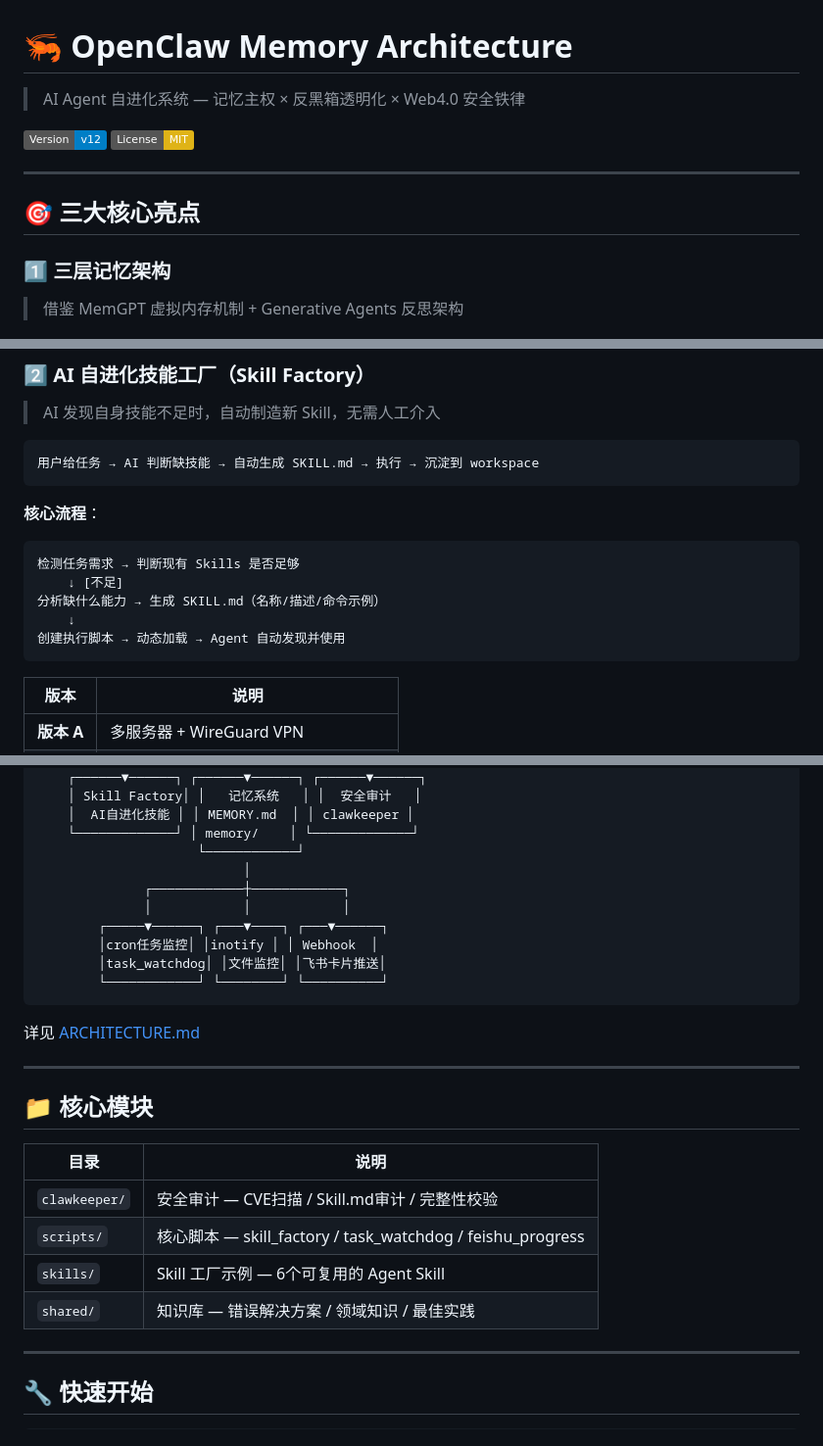
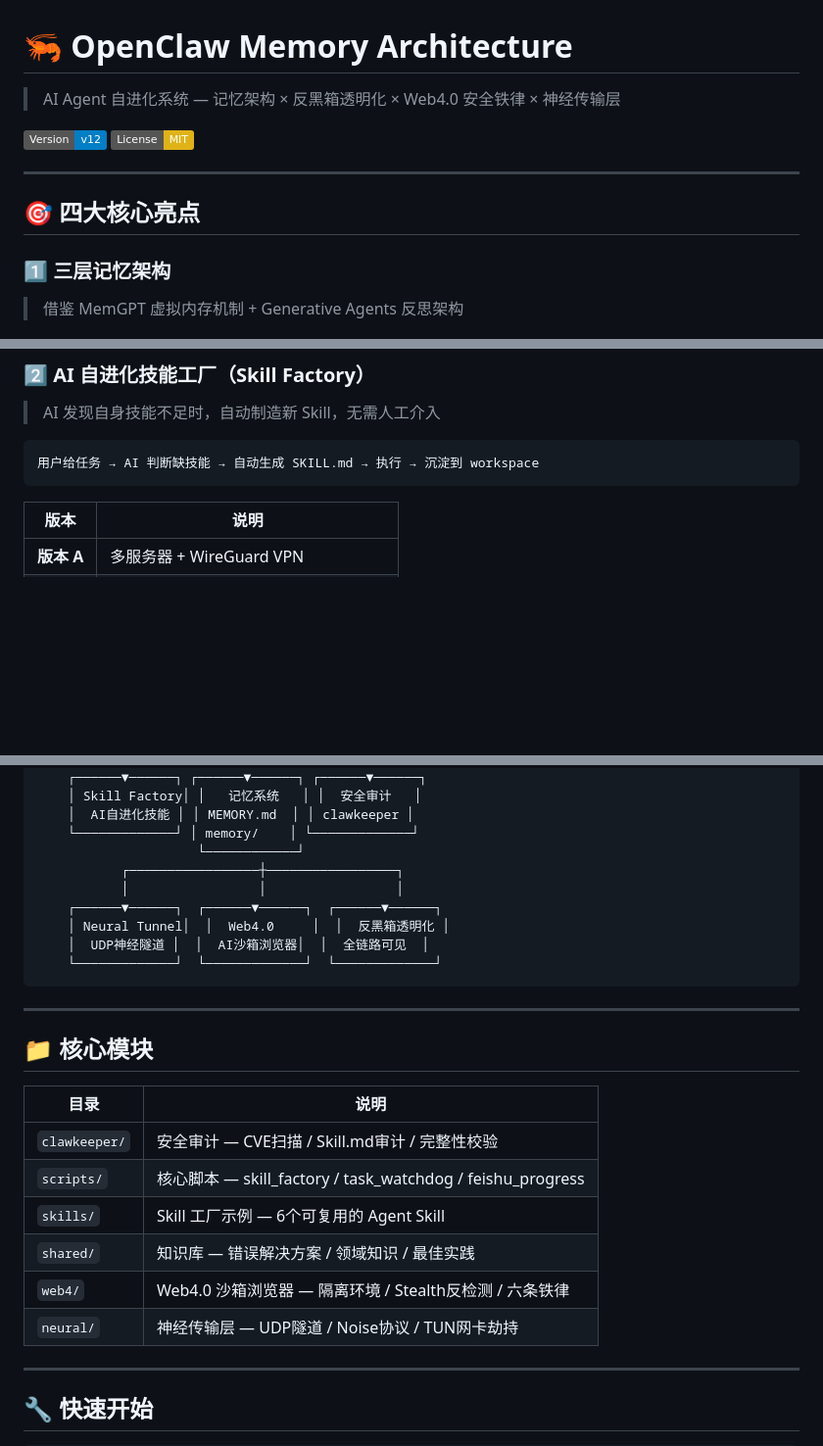
Before and after one commit to YuchenKuney/openclaw-memory-architecture-public, a Markdown page: README.md, 3 parts joined by grey strips. Shown at 98% size. Drawn GitHub-style; badges without logos; blank space fills up the shorter version.

Commit message:
📝 README v2 - 新增 Web4.0 沙箱 + 神经传输层 两大亮点

````diff
--- a/README.md
+++ b/README.md
@@ -1,13 +1,13 @@
 # 🦐 OpenClaw Memory Architecture
 
-> AI Agent 自进化系统 — 记忆主权 × 反黑箱透明化 × Web4.0 安全铁律
+> AI Agent 自进化系统 — 记忆架构 × 反黑箱透明化 × Web4.0 安全铁律 × 神经传输层
 
 [![Version: v12](https://img.shields.io/badge/Version-v12-blue.svg)](https://github.com/YuchenKuney/openclaw-memory-architecture-public)
 [![License: MIT](https://img.shields.io/badge/License-MIT-yellow.svg)](LICENSE)
 
 ---
 
-## 🎯 三大核心亮点
+## 🎯 四大核心亮点
 
 ### 1️⃣ 三层记忆架构
 > 借鉴 MemGPT 虚拟内存机制 + Generative Agents 反思架构
@@ -41,15 +41,6 @@
 用户给任务 → AI 判断缺技能 → 自动生成 SKILL.md → 执行 → 沉淀到 workspace
 ```
 
-**核心流程**：
-```
-检测任务需求 → 判断现有 Skills 是否足够
-    ↓ [不足]
-分析缺什么能力 → 生成 SKILL.md（名称/描述/命令示例）
-    ↓
-创建执行脚本 → 动态加载 → Agent 自动发现并使用
-```
-
 | 版本 | 说明 |
 |------|------|
 | **版本 A** | 多服务器 + WireGuard VPN |
@@ -89,16 +142,13 @@
     │  AI自进化技能 │ │ MEMORY.md  │ │ clawkeeper │
     └─────────────┘ │ memory/    │ └─────────────┘
                      └────────────┘
-                           │
-              ┌────────────┼────────────┐
-              │            │            │
-        ┌─────▼──────┐ ┌───▼────┐ ┌───▼──────┐
-        │cron任务监控│ │inotify │ │ Webhook  │
-        │task_watchdog│ │文件监控│ │飞书卡片推送│
-        └────────────┘ └────────┘ └──────────┘
+           ┌─────────────────┼─────────────────┐
+           │                 │                 │
+    ┌──────▼──────┐  ┌──────▼──────┐  ┌──────▼──────┐
+    │ Neural Tunnel│  │  Web4.0     │  │  反黑箱透明化 │
+    │  UDP神经隧道 │  │  AI沙箱浏览器│  │  全链路可见  │
+    └─────────────┘  └─────────────┘  └─────────────┘
 ```
-
-详见 [ARCHITECTURE.md](ARCHITECTURE.md)
 
 ---
 
@@ -110,6 +160,8 @@
 | `scripts/` | 核心脚本 — skill_factory / task_watchdog / feishu_progress |
 | `skills/` | Skill 工厂示例 — 6个可复用的 Agent Skill |
 | `shared/` | 知识库 — 错误解决方案 / 领域知识 / 最佳实践 |
+| `web4/` | Web4.0 沙箱浏览器 — 隔离环境 / Stealth反检测 / 六条铁律 |
+| `neural/` | 神经传输层 — UDP隧道 / Noise协议 / TUN网卡劫持 |
 
 ---
 
````
Also changed, not shown: other parts of README.md (+62 -0 lines).
